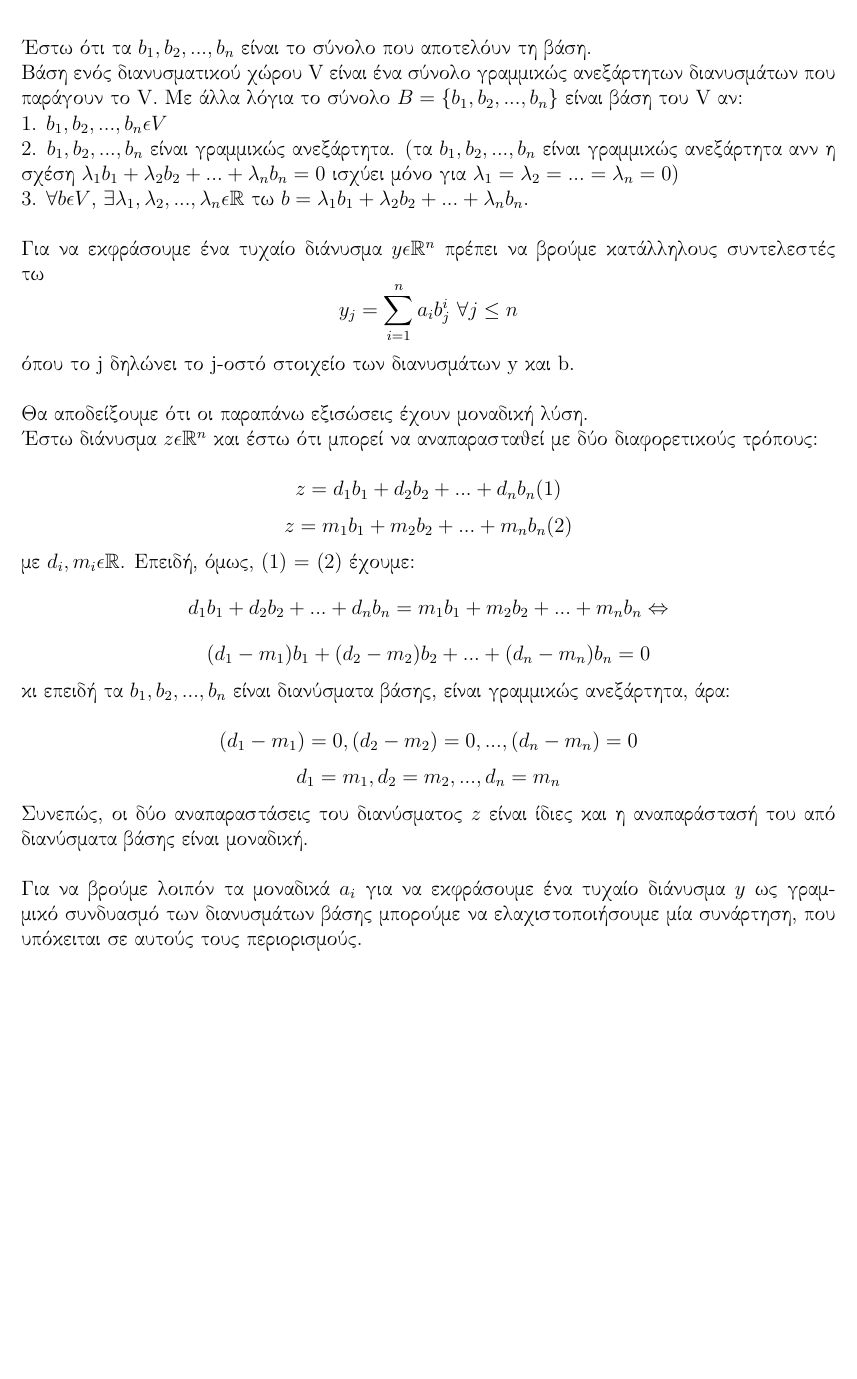
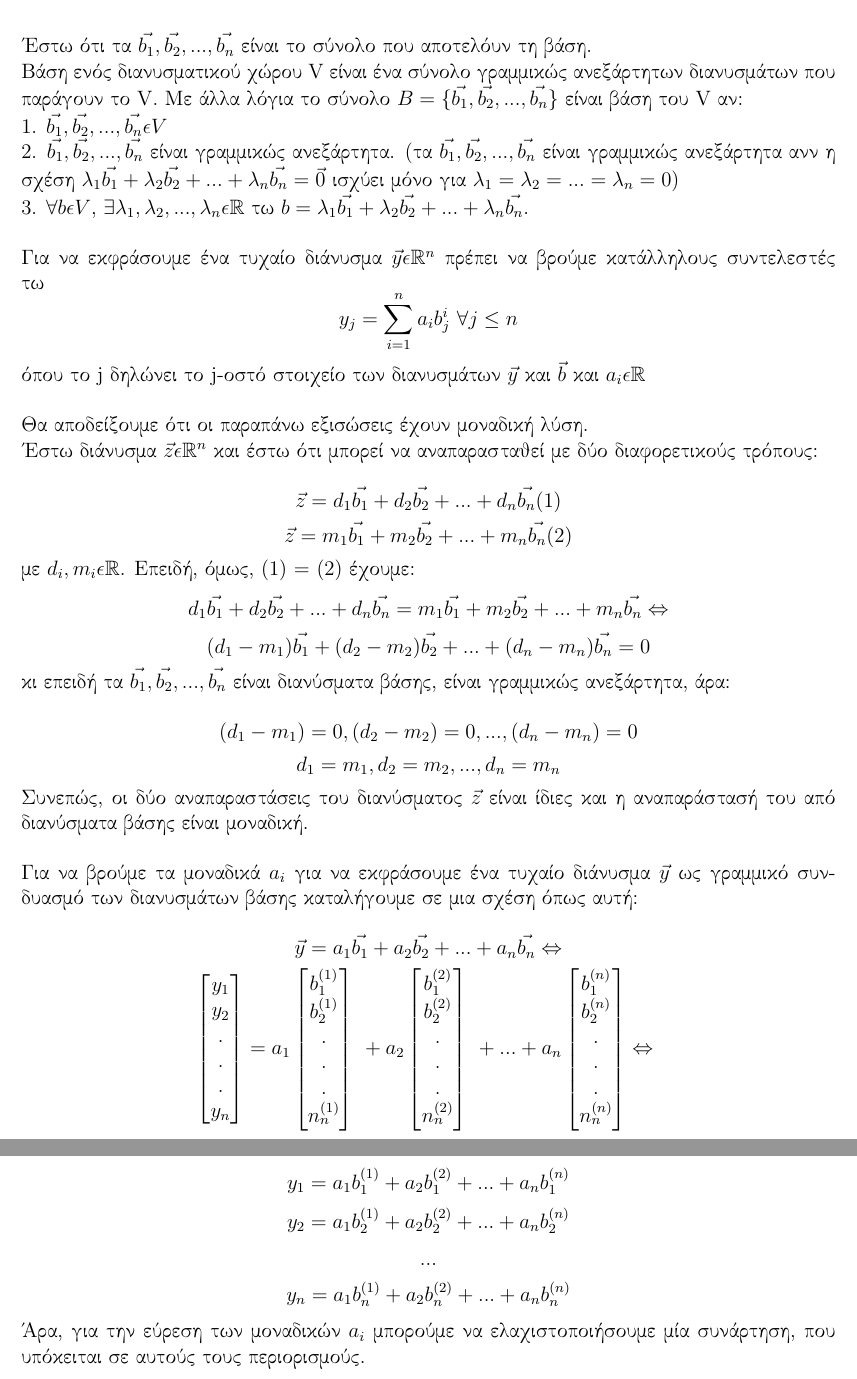
Before and after one commit to billsioros/algorithmic-operations-research, a LaTeX problem sheet (Homework_2/homework.tex): part of page 10 of 11 before the commit and two parts of pages 10 and 11 of 12 after it, the two joined at a grey line, cut so that both start at the same text, the shorter picture padded with empty space. Compiled offline with pdfLaTeX.

Commit message:
exer6 DONE

```diff
--- a/Homework_2/homework.tex
+++ b/Homework_2/homework.tex
@@ -258,25 +258,63 @@ $$ \frac{n^3}{3} + \frac{n^2}{2} - \frac{5n}{6} \mbox{ προσθαφαιρέσ
 arbitrary vector in $R^n$. We wish to express y as a linear combination of the basis vectors. How
 can this by accomplished?}
 
-Έστω ότι τα $b_1, b_2,...,b_n$ είναι το σύνολο που αποτελόυν τη βάση. \\
-Βάση ενός διανυσματικού χώρου V είναι ένα σύνολο γραμμικώς ανεξάρτητων διανυσμάτων που παράγουν το V. Με άλλα λόγια το σύνολο $B=\{b_1,b_2,...,b_n\}$ είναι βάση του V αν: \\
-1. $b_1,b_2,...,b_n \epsilon V$ \\
-2. $b_1,b_2,...,b_n$ είναι γραμμικώς ανεξάρτητα. (τα $b_1,b_2,...,b_n$ είναι γραμμικώς ανεξάρτητα ανν η σχέση $λ_1b_1 + λ_2b_2 + ... + λ_nb_n = 0$ ισχύει μόνο για $λ_1=λ_2=...=λ_n = 0$) \\
-3. $\forall b \epsilon V$, $\exists λ_1,λ_2,...,λ_n \epsilon \R$ τω $b = λ_1b_1 + λ_2b_2 + ... + λ_nb_n$. \\ \\
-Για να εκφράσουμε ένα τυχαίο διάνυσμα $y\epsilon \R^n$ πρέπει να βρούμε κατάλληλους συντελεστές τω
-$$ y_j = \sum_{i=1}^{n}{a_ib_j^i} \mbox{     } \forall j \leq n $$ όπου το j δηλώνει το j-οστό στοιχείο των διανυσμάτων y και b. \\ \\
+Έστω ότι τα $\vec{b_1}, \vec{b_2},...,\vec{b_n}$ είναι το σύνολο που αποτελόυν τη βάση. \\
+Βάση ενός διανυσματικού χώρου V είναι ένα σύνολο γραμμικώς ανεξάρτητων διανυσμάτων που παράγουν το V. Με άλλα λόγια το σύνολο $B=\{\vec{b_1}, \vec{b_2},...,\vec{b_n}\}$ είναι βάση του V αν: \\
+1. $\vec{b_1}, \vec{b_2},...,\vec{b_n} \epsilon V$ \\
+2. $\vec{b_1}, \vec{b_2},...,\vec{b_n}$ είναι γραμμικώς ανεξάρτητα. (τα $\vec{b_1}, \vec{b_2},...,\vec{b_n}$ είναι γραμμικώς ανεξάρτητα ανν η σχέση $λ_1\vec{b_1} + λ_2\vec{b_2} + ... + λ_n\vec{b_n} = \vec{0}$ ισχύει μόνο για $λ_1=λ_2=...=λ_n = 0$) \\
+3. $\forall b \epsilon V$, $\exists λ_1,λ_2,...,λ_n \epsilon \R$ τω $b = λ_1\vec{b_1} + λ_2\vec{b_2} + ... + λ_n\vec{b_n}$. \\ \\
+Για να εκφράσουμε ένα τυχαίο διάνυσμα $\vec{y}\epsilon \R^n$ πρέπει να βρούμε κατάλληλους συντελεστές τω
+$$ y_j = \sum_{i=1}^{n}{a_ib_j^i} \mbox{     } \forall j \leq n $$ όπου το j δηλώνει το j-οστό στοιχείο των διανυσμάτων $\vec{y}$ και $\vec{b}$ και $a_i \epsilon \R$ \\ \\
 Θα αποδείξουμε ότι οι παραπάνω εξισώσεις έχουν μοναδική λύση. \\
-Έστω διάνυσμα $z \epsilon \R^n$ και έστω ότι μπορεί να αναπαρασταθεί με δύο διαφορετικούς τρόπους: \\
-$$ z = d_1b_1 + d_2b_2 + ... + d_nb_n (1)$$
-$$ z = m_1b_1 + m_2b_2 + ... + m_nb_n (2)$$
+Έστω διάνυσμα $\vec{z} \epsilon \R^n$ και έστω ότι μπορεί να αναπαρασταθεί με δύο διαφορετικούς τρόπους: \\
+$$ \vec{z} = d_1\vec{b_1} + d_2\vec{b_2} + ... + d_n\vec{b_n} (1)$$
+$$ \vec{z} = m_1\vec{b_1} + m_2\vec{b_2} + ... + m_n\vec{b_n} (2)$$
 με $d_i,m_i \epsilon \R$. Επειδή, όμως, (1) = (2) έχουμε:
-$$ d_1b_1 + d_2b_2 + ... + d_nb_n = m_1b_1 + m_2b_2 + ... + m_nb_n \Leftrightarrow$$
-$$ (d_1-m_1)b_1 + (d_2-m_2)b_2 + ... + (d_n-m_n)b_n = 0 $$
-κι επειδή τα $b_1, b_2, ...,b_n$ είναι διανύσματα βάσης, είναι γραμμικώς ανεξάρτητα, άρα: \\
+$$ d_1\vec{b_1} + d_2\vec{b_2} + ... + d_n\vec{b_n} = m_1\vec{b_1} + m_2\vec{b_2} + ... + m_n\vec{b_n} \Leftrightarrow$$
+$$ (d_1-m_1)\vec{b_1} + (d_2-m_2)\vec{b_2} + ... + (d_n-m_n)\vec{b_n} = 0 $$
+κι επειδή τα $\vec{b_1}, \vec{b_2},...,\vec{b_n}$ είναι διανύσματα βάσης, είναι γραμμικώς ανεξάρτητα, άρα: \\
 $$ (d_1-m_1) = 0, (d_2-m_2) = 0, ... , (d_n-m_n) = 0 $$
 $$ d_1 = m_1, d_2 = m_2, ...,d_n = m_n $$
-Συνεπώς, οι δύο αναπαραστάσεις του διανύσματος $z$ είναι ίδιες και η αναπαράστασή του από διανύσματα βάσης είναι μοναδική. \\  \\
-Για να βρούμε λοιπόν τα μοναδικά $a_i$ για να εκφράσουμε ένα τυχαίο διάνυσμα $y$ ως γραμμικό συνδυασμό των διανυσμάτων βάσης μπορούμε να ελαχιστοποιήσουμε μία συνάρτηση, που υπόκειται σε αυτούς τους περιορισμούς. \\
+Συνεπώς, οι δύο αναπαραστάσεις του διανύσματος $\vec{z}$ είναι ίδιες και η αναπαράστασή του από διανύσματα βάσης είναι μοναδική. \\  \\
+Για να βρούμε τα μοναδικά $a_i$ για να εκφράσουμε ένα τυχαίο διάνυσμα $\vec{y}$ ως γραμμικό συνδυασμό των διανυσμάτων βάσης καταλήγουμε σε μια σχέση όπως αυτή: \\
+$$\vec{y} = a_1\vec{b_1} + a_2\vec{b_2} + ... + a_n\vec{b_n} \Leftrightarrow $$
+$$ \begin{bmatrix}
+	y_{1}\\
+	y_{2}\\
+	.\\
+	.\\
+	.\\
+	y_{n}
+\end{bmatrix} = a_1
+\begin{bmatrix}
+b_{1}^{(1)}\\
+b_{2}^{(1)}\\
+.\\
+.\\
+.\\
+n_{n}^{(1)}
+\end{bmatrix} \ + a_2
+\begin{bmatrix}
+b_{1}^{(2)}\\
+b_{2}^{(2)}\\
+.\\
+.\\
+.\\
+n_{n}^{(2)}
+\end{bmatrix} \ +...+a_n
+\begin{bmatrix}
+b_{1}^{(n)}\\
+b_{2}^{(n)}\\
+.\\
+.\\
+.\\
+n_{n}^{(n)}
+\end{bmatrix} \Leftrightarrow \ $$
+$$ y_1 = a_1b_{1}^{(1)} + a_2b_{1}^{(2)} +...+ a_nb_{1}^{(n)} $$
+$$ y_2 = a_1b_{2}^{(1)} + a_2b_{2}^{(2)} +...+ a_nb_{2}^{(n)} $$
+$$ ... $$
+$$ y_n = a_1b_{n}^{(1)} + a_2b_{n}^{(2)} +...+ a_nb_{n}^{(n)} $$
+Άρα, για την εύρεση των μοναδικών $a_i$ μπορούμε να ελαχιστοποιήσουμε μία συνάρτηση, που υπόκειται σε αυτούς τους περιορισμούς. \\
 \vspace{2in}
 
 
```
Also changed, not shown: Homework_2/homework.pdf, 1 other file.
